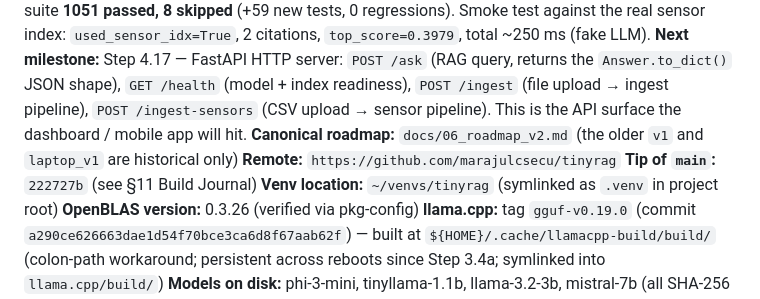
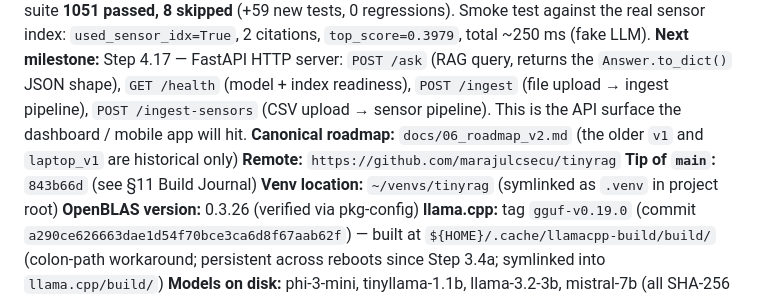
Before and after one commit to marajulcsecu/tinyrag, a Markdown page: AGENT.md, the part around one of its changes. Rendered like a GitHub page.

Commit message:
docs(agent): record Step 4.16 completion SHA + tip-of-main

```diff
--- a/AGENT.md
+++ b/AGENT.md
@@ -7,7 +7,7 @@
 **Next milestone:** Step 4.17 — FastAPI HTTP server: `POST /ask` (RAG query, returns the `Answer.to_dict()` JSON shape), `GET /health` (model + index readiness), `POST /ingest` (file upload → ingest pipeline), `POST /ingest-sensors` (CSV upload → sensor pipeline). This is the API surface the dashboard / mobile app will hit.
 **Canonical roadmap:** `docs/06_roadmap_v2.md` (the older `v1` and `laptop_v1` are historical only)
 **Remote:** `https://github.com/marajulcsecu/tinyrag`
-**Tip of `main`:** `222727b` (see §11 Build Journal)
+**Tip of `main`:** `843b66d` (see §11 Build Journal)
 **Venv location:** `~/venvs/tinyrag` (symlinked as `.venv` in project root)
 **OpenBLAS version:** 0.3.26 (verified via pkg-config)
 **llama.cpp:** tag `gguf-v0.19.0` (commit `a290ce626663dae1d54f70bce3ca6d8f67aab62f`) — built at `${HOME}/.cache/llamacpp-build/build/` (colon-path workaround; persistent across reboots since Step 3.4a; symlinked into `llama.cpp/build/`)
```
Also changed, not shown: other parts of AGENT.md (+1 -1 lines).
